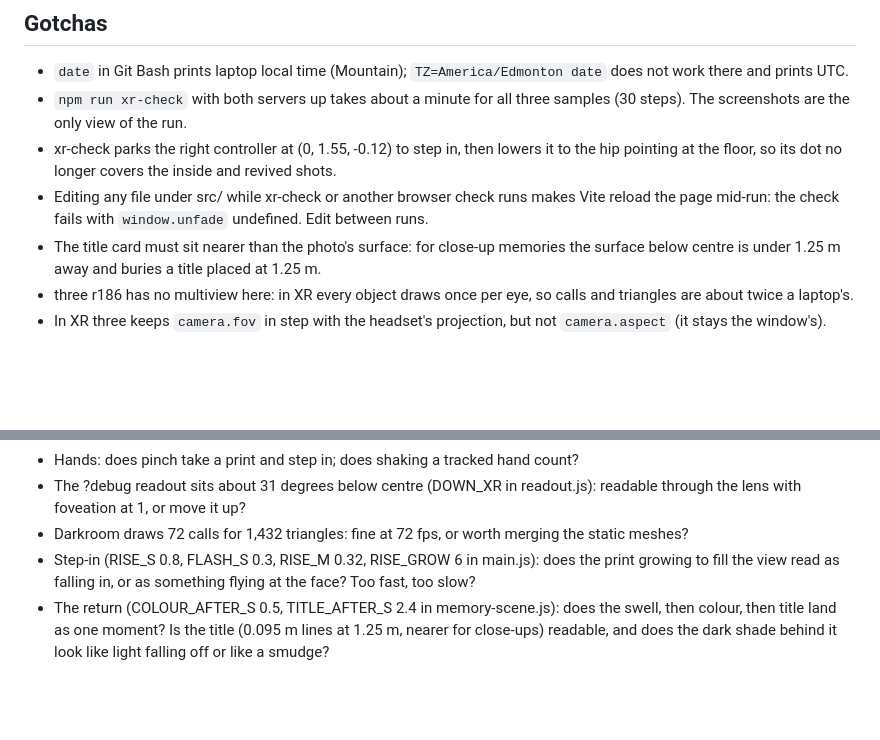
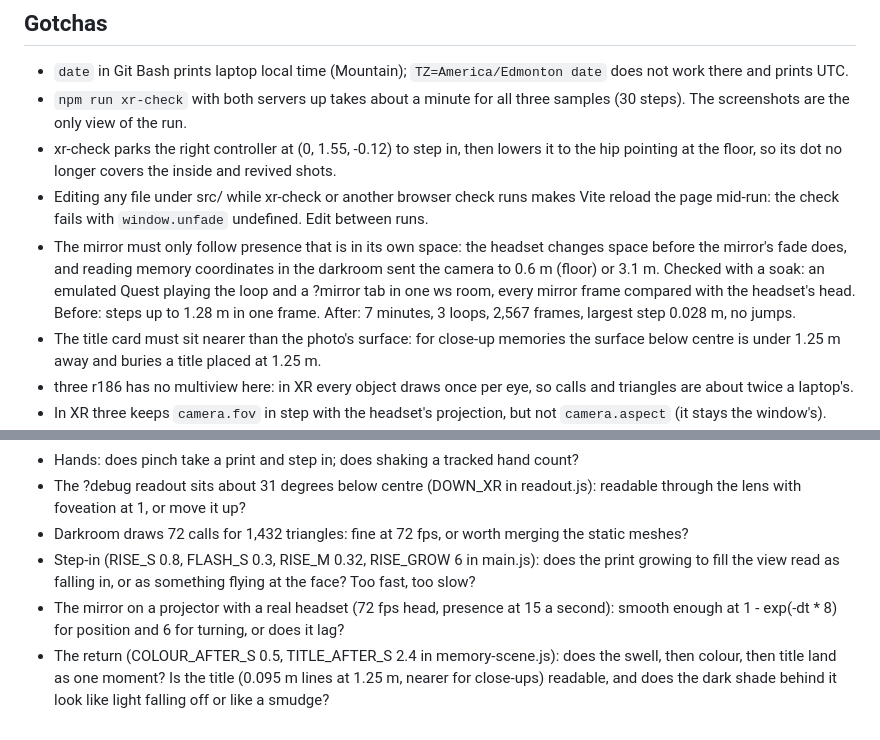
Before and after one commit to Abdalla-Eldoumani/unfade, a Markdown page: src/world/CLAUDE.md, 2 parts joined by grey strips. Rendered like a GitHub page; blank space fills up the shorter version.

Commit message:
note the mirror soak and its numbers

```diff
--- a/src/world/CLAUDE.md
+++ b/src/world/CLAUDE.md
@@ -5,6 +5,7 @@
 - `npm run xr-check` with both servers up takes about a minute for all three samples (30 steps). The screenshots are the only view of the run.
 - xr-check parks the right controller at (0, 1.55, -0.12) to step in, then lowers it to the hip pointing at the floor, so its dot no longer covers the inside and revived shots.
 - Editing any file under src/ while xr-check or another browser check runs makes Vite reload the page mid-run: the check fails with `window.unfade` undefined. Edit between runs.
+- The mirror must only follow presence that is in its own space: the headset changes space before the mirror's fade does, and reading memory coordinates in the darkroom sent the camera to 0.6 m (floor) or 3.1 m. Checked with a soak: an emulated Quest playing the loop and a ?mirror tab in one ws room, every mirror frame compared with the headset's head. Before: steps up to 1.28 m in one frame. After: 7 minutes, 3 loops, 2,567 frames, largest step 0.028 m, no jumps.
 - The title card must sit nearer than the photo's surface: for close-up memories the surface below centre is under 1.25 m away and buries a title placed at 1.25 m.
 - three r186 has no multiview here: in XR every object draws once per eye, so calls and triangles are about twice a laptop's.
 - In XR three keeps `camera.fov` in step with the headset's projection, but not `camera.aspect` (it stays the window's).
@@ -43,4 +44,5 @@ Laptop window, one view: darkroom 31 calls, 378 triangles; the-cat 14 calls, 66,
 - The ?debug readout sits about 31 degrees below centre (DOWN_XR in readout.js): readable through the lens with foveation at 1, or move it up?
 - Darkroom draws 72 calls for 1,432 triangles: fine at 72 fps, or worth merging the static meshes?
 - Step-in (RISE_S 0.8, FLASH_S 0.3, RISE_M 0.32, RISE_GROW 6 in main.js): does the print growing to fill the view read as falling in, or as something flying at the face? Too fast, too slow?
+- The mirror on a projector with a real headset (72 fps head, presence at 15 a second): smooth enough at 1 - exp(-dt * 8) for position and 6 for turning, or does it lag?
 - The return (COLOUR_AFTER_S 0.5, TITLE_AFTER_S 2.4 in memory-scene.js): does the swell, then colour, then title land as one moment? Is the title (0.095 m lines at 1.25 m, nearer for close-ups) readable, and does the dark shade behind it look like light falling off or like a smudge?
```
